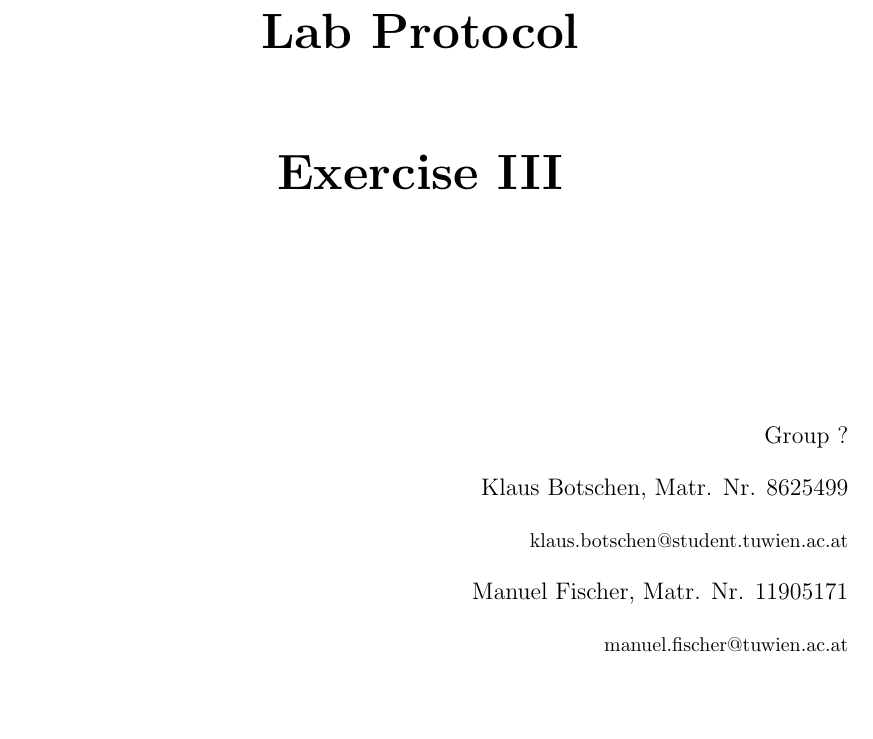
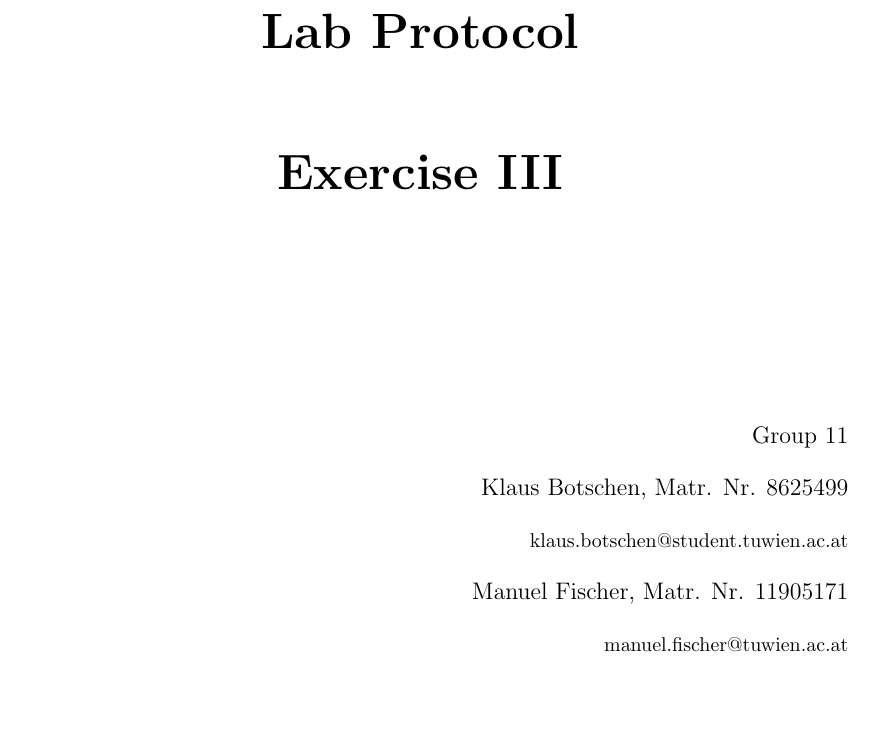
Before and after one commit to klausbotschen/ddca21-ca, a LaTeX problem sheet (report_exercise3/report.tex): part of page 1 of 2, cut so that both start at the same text. Compiled offline with pdfLaTeX.

Commit message:
mem: tests fertig; report: Manuel Mklnr. hinzugefügt, Gruppennummer hinzugefügt

```diff
--- a/report_exercise3/report.tex
+++ b/report_exercise3/report.tex
@@ -4,7 +4,7 @@
 \exercise{Exercise III}
 
 % enter your data here
-\groupno{?}
+\groupno{11}
 \authors{
   Klaus Botschen, Matr. Nr. 8625499 \par
   {\small klaus.botschen@student.tuwien.ac.at} \par
```
Also changed, not shown: report_exercise3/report.pdf, 4 other files.
